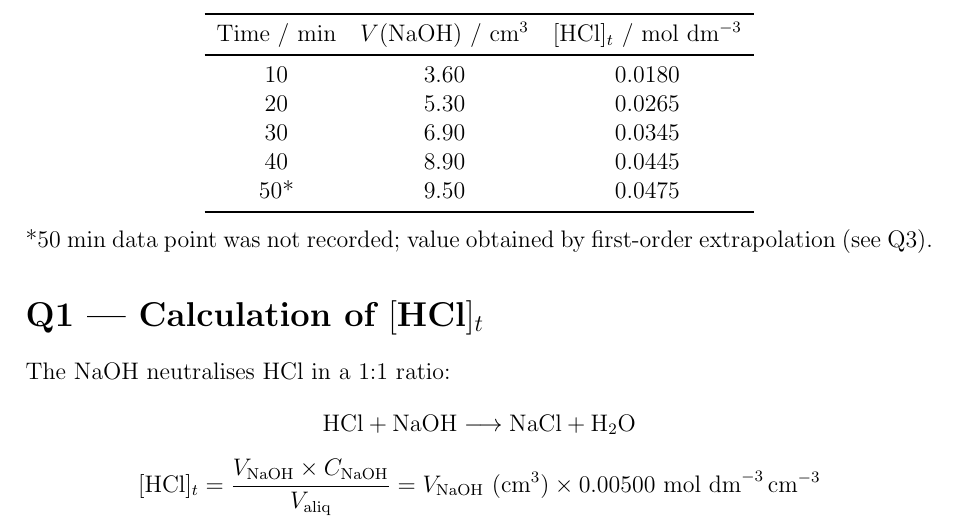
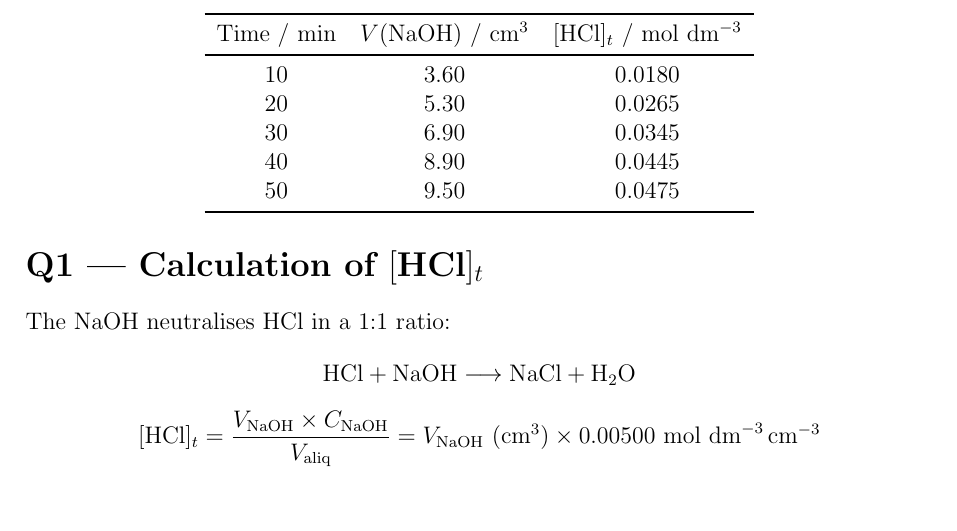
Before and after one commit to CalebLSJ/CM4232-Practical, a LaTeX document (practical_answers.tex): part of page 1 of 4, cut so that both start at the same text. Compiled offline with pdfLaTeX.

Commit message:
Removed footnote for 50cm$^3$

```diff
--- a/practical_answers.tex
+++ b/practical_answers.tex
@@ -34,12 +34,11 @@ Time / min & $V(\text{NaOH})$ / cm$^3$ & $[\text{HCl}]_t$ / mol dm$^{-3}$ \\
 20  & 5.30  & 0.0265 \\
 30  & 6.90  & 0.0345 \\
 40  & 8.90  & 0.0445 \\
-50* & 9.50  & 0.0475 \\
+50 & 9.50  & 0.0475 \\
 \bottomrule
 \end{tabular}
 \end{center}
 
-\noindent*50 min data point was not recorded; value obtained by first-order extrapolation (see Q3).
 
 % ─────────────────────────────────────────────
 \section*{Q1 --- Calculation of $[\text{HCl}]_t$}
```
